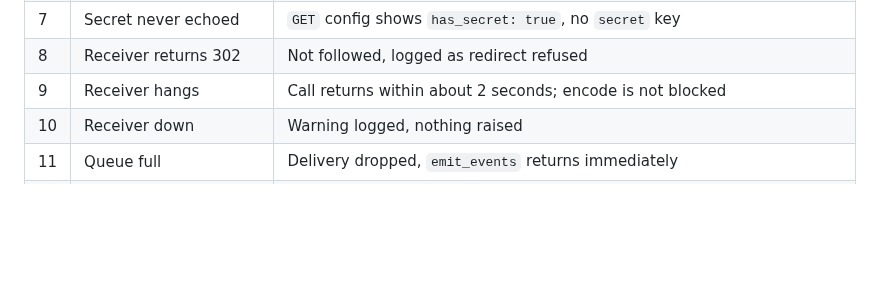
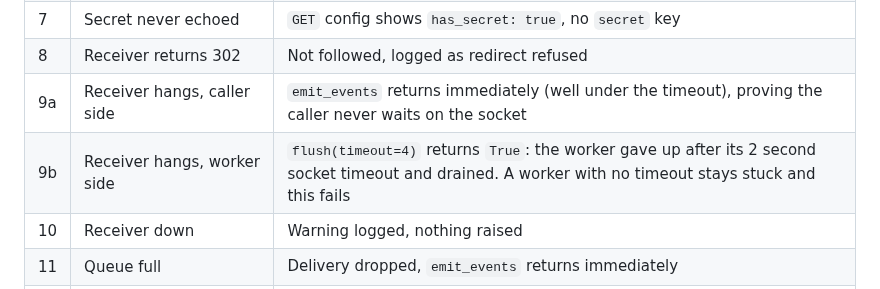
Before and after one commit to Blood-Dawn/Video-compression_2026, a Markdown page: docs/plans/WEBHOOK-EMITTER-SPEC.md, the part around one of its changes. Rendered like a GitHub page; blank space fills up the shorter version.

```diff
--- a/docs/plans/WEBHOOK-EMITTER-SPEC.md
+++ b/docs/plans/WEBHOOK-EMITTER-SPEC.md
@@ -248,7 +273,8 @@ monkeypatched to a temp directory so a developer's real webhook is never hit.
 | 6 | No secret | No signature header |
 | 7 | Secret never echoed | `GET` config shows `has_secret: true`, no `secret` key |
 | 8 | Receiver returns 302 | Not followed, logged as redirect refused |
-| 9 | Receiver hangs | Call returns within about 2 seconds; encode is not blocked |
+| 9a | Receiver hangs, caller side | `emit_events` returns immediately (well under the timeout), proving the caller never waits on the socket |
+| 9b | Receiver hangs, worker side | `flush(timeout=4)` returns `True`: the worker gave up after its 2 second socket timeout and drained. A worker with no timeout stays stuck and this fails |
 | 10 | Receiver down | Warning logged, nothing raised |
 | 11 | Queue full | Delivery dropped, `emit_events` returns immediately |
 | 12 | Allowed URLs | loopback, `192.168.x.x`, `10.x`, `172.16.x`, `[::1]`, and a URL with no path |
```
Also changed, not shown: other parts of docs/plans/WEBHOOK-EMITTER-SPEC.md (+38 -13 lines).
